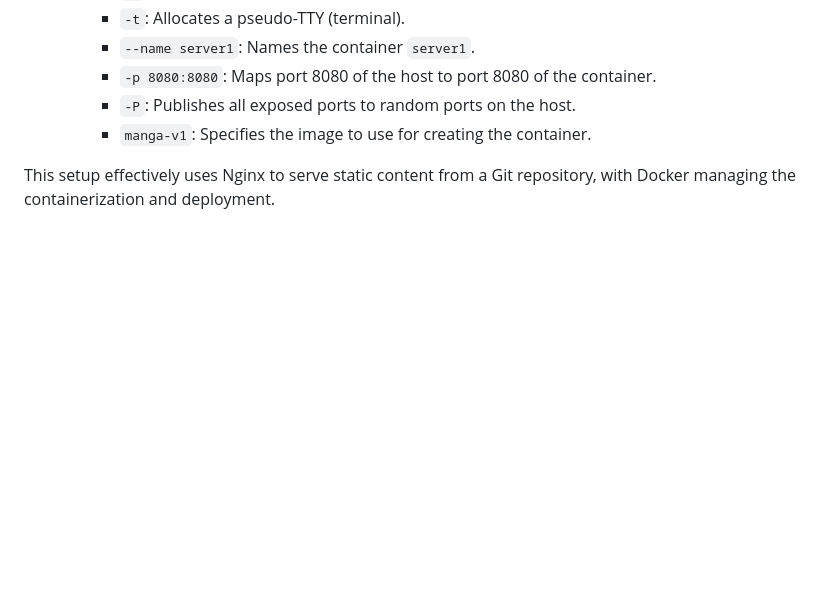
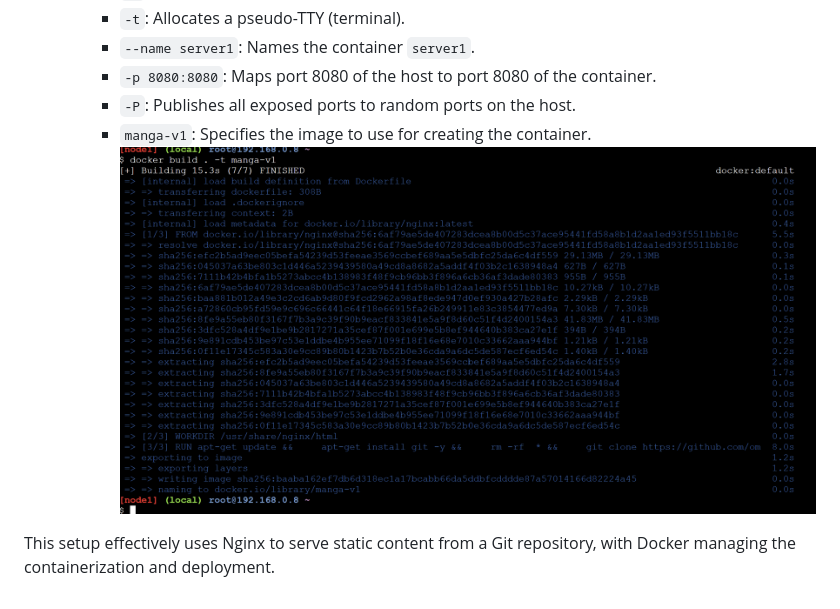
Before and after one commit to omkar-shelke25/Manga-Characters-static-web-deploy-by-docker-file, a Markdown page: README.md, the part around the change. GitHub-like rendering; blank space fills up the shorter version.

```diff
--- a/README.md
+++ b/README.md
@@ -96,5 +96,7 @@ CMD ["nginx", "-g", "daemon off;"]
      - `-p 8080:8080`: Maps port 8080 of the host to port 8080 of the container.
      - `-P`: Publishes all exposed ports to random ports on the host.
      - `manga-v1`: Specifies the image to use for creating the container.
+       ![Docker Setup](image/build-version.png)
+
 
 This setup effectively uses Nginx to serve static content from a Git repository, with Docker managing the containerization and deployment.
```
